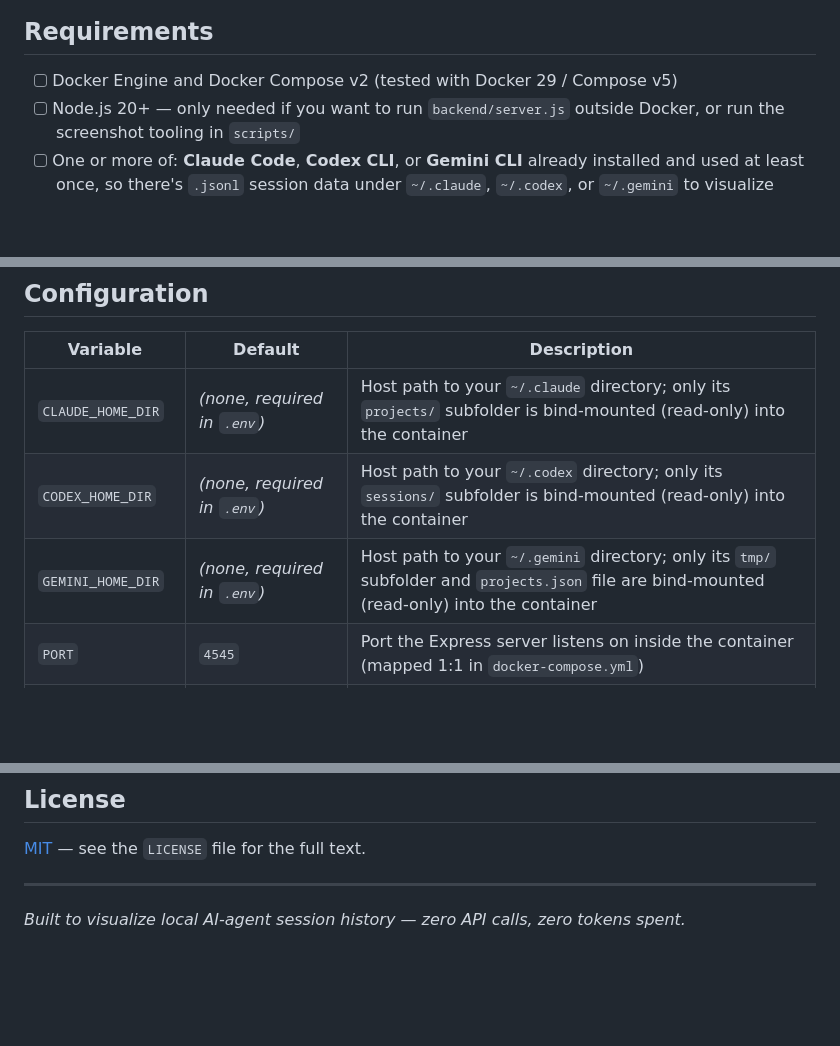
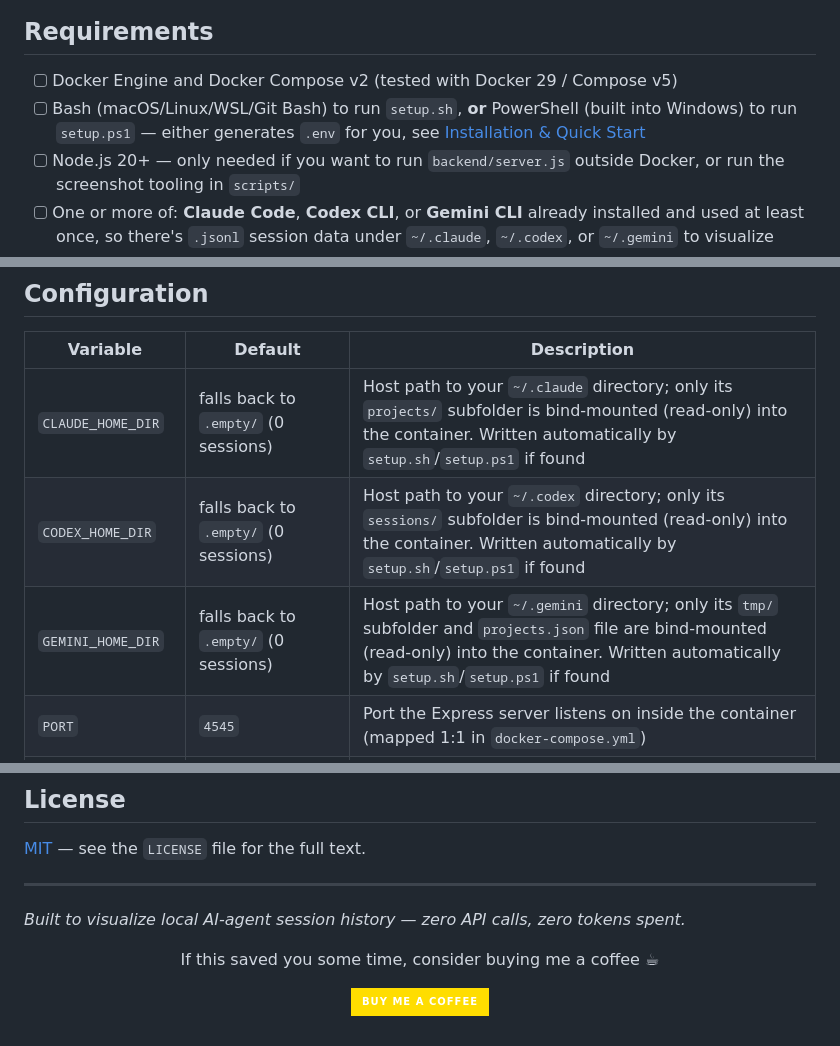
Before and after one commit to AxmatovB/Claude-Mind-Map, a Markdown page: README.md, 3 parts joined by grey strips. Drawn GitHub-style; badges without logos; blank space fills up the shorter version.

Commit message:
docs: reflect auto-setup flow accurately, add support link
Configuration table previously said CLAUDE_HOME_DIR/CODEX_HOME_DIR/
GEMINI_HOME_DIR were required - they're now optional with a .empty/
fallback, written automatically by setup.sh/setup.ps1. Added the bash/
PowerShell requirement and a Buy Me a Coffee link in the footer.

Co-Authored-By: Claude Sonnet 5 <noreply@anthropic.com>
Claude-Session: https://claude.ai/code/session_01TKbVHqQiCMwYBMzmkShNF6

```diff
--- a/README.md
+++ b/README.md
@@ -147,6 +147,7 @@ flowchart LR
 ## Requirements
 
 - [ ] Docker Engine and Docker Compose v2 (tested with Docker 29 / Compose v5)
+- [ ] Bash (macOS/Linux/WSL/Git Bash) to run `setup.sh`, **or** PowerShell (built into Windows) to run `setup.ps1` — either generates `.env` for you, see [Installation & Quick Start](#installation--quick-start)
 - [ ] Node.js 20+ — only needed if you want to run `backend/server.js` outside Docker, or run the screenshot tooling in `scripts/`
 - [ ] One or more of: **Claude Code**, **Codex CLI**, or **Gemini CLI** already installed and used at least once, so there's `.jsonl` session data under `~/.claude`, `~/.codex`, or `~/.gemini` to visualize
 - [ ] Free disk space roughly equal to your combined agent session history (the app doesn't copy or duplicate it — it reads the mounted files directly — but leave headroom; a heavy CLI user can accumulate 1 GB+ of transcripts)
@@ -182,9 +183,9 @@ docker compose down
 
 | Variable | Default | Description |
 |---|---|---|
-| `CLAUDE_HOME_DIR` | *(none, required in `.env`)* | Host path to your `~/.claude` directory; only its `projects/` subfolder is bind-mounted (read-only) into the container |
-| `CODEX_HOME_DIR` | *(none, required in `.env`)* | Host path to your `~/.codex` directory; only its `sessions/` subfolder is bind-mounted (read-only) into the container |
-| `GEMINI_HOME_DIR` | *(none, required in `.env`)* | Host path to your `~/.gemini` directory; only its `tmp/` subfolder and `projects.json` file are bind-mounted (read-only) into the container |
+| `CLAUDE_HOME_DIR` | falls back to `.empty/` (0 sessions) | Host path to your `~/.claude` directory; only its `projects/` subfolder is bind-mounted (read-only) into the container. Written automatically by `setup.sh`/`setup.ps1` if found |
+| `CODEX_HOME_DIR` | falls back to `.empty/` (0 sessions) | Host path to your `~/.codex` directory; only its `sessions/` subfolder is bind-mounted (read-only) into the container. Written automatically by `setup.sh`/`setup.ps1` if found |
+| `GEMINI_HOME_DIR` | falls back to `.empty/` (0 sessions) | Host path to your `~/.gemini` directory; only its `tmp/` subfolder and `projects.json` file are bind-mounted (read-only) into the container. Written automatically by `setup.sh`/`setup.ps1` if found |
 | `PORT` | `4545` | Port the Express server listens on inside the container (mapped 1:1 in `docker-compose.yml`) |
 | `CLAUDE_DIR` | `/data/claude` | In-container path the backend reads Claude sessions from (set by `docker-compose.yml`, rarely needs changing) |
 | `CODEX_DIR` | `/data/codex` | In-container path the backend reads Codex sessions from |
@@ -286,3 +287,11 @@ None of this makes the app safe to expose beyond `localhost` — do not remove t
 
 ---
 *Built to visualize local AI-agent session history — zero API calls, zero tokens spent.*
+
+<div align="center">
+
+If this saved you some time, consider buying me a coffee ☕
+
+<a href="https://buymeacoffee.com/axmatov"><img src="https://img.shields.io/badge/Buy%20me%20a%20coffee-FFDD00?style=for-the-badge&logo=buy-me-a-coffee&logoColor=black" alt="Buy Me A Coffee"></a>
+
+</div>
```
